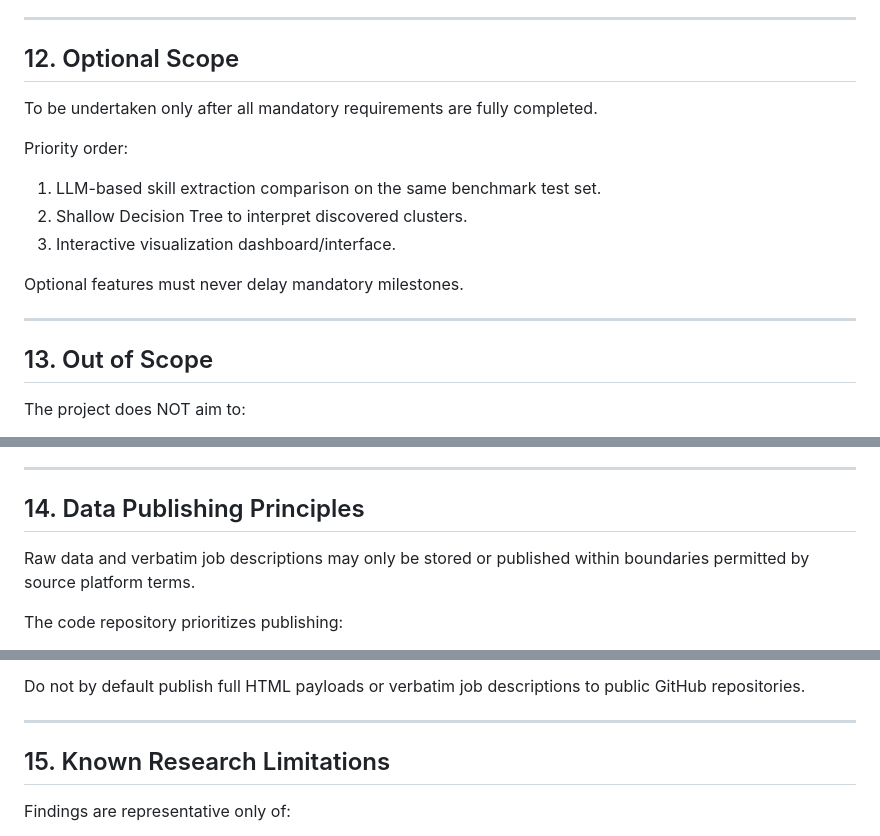
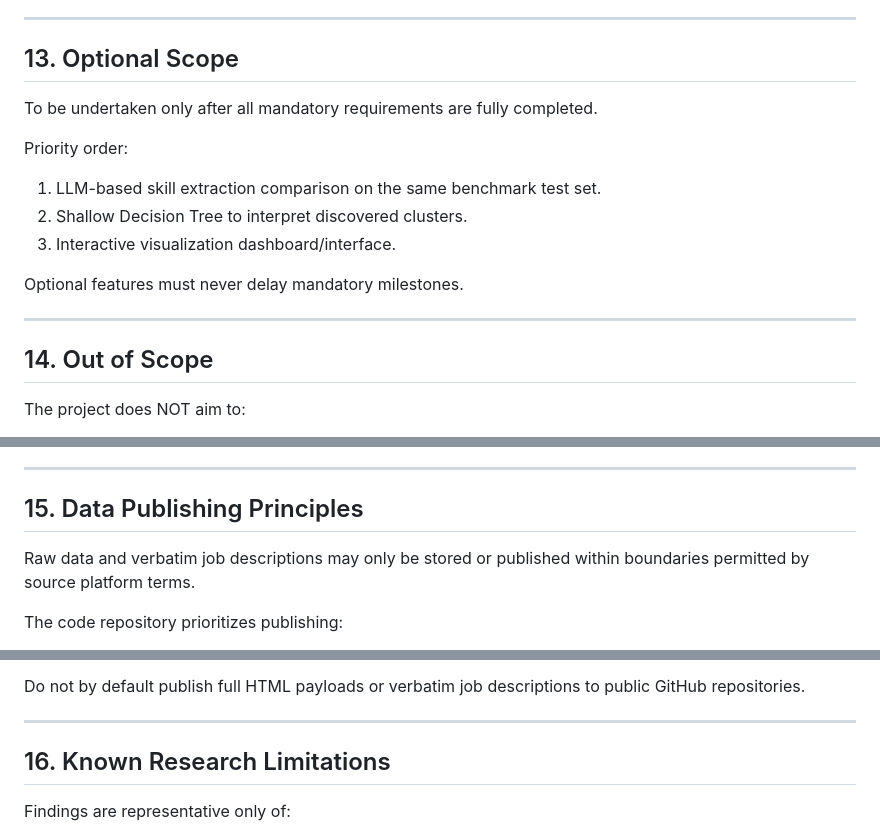
Before and after one commit to DuongXD-27/occupational-skill-structure-mining, a Markdown page: docs/project_scope_v1.md, 3 parts joined by grey strips. GitHub-like rendering.

```diff
--- a/docs/project_scope_v1.md
+++ b/docs/project_scope_v1.md
@@ -245,7 +240,7 @@ The following components are strictly required:
 
 ---
 
-## 12. Optional Scope
+## 13. Optional Scope
 
 To be undertaken only after all mandatory requirements are fully completed.
 
@@ -259,7 +254,7 @@ Optional features must never delay mandatory milestones.
 
 ---
 
-## 13. Out of Scope
+## 14. Out of Scope
 
 The project does NOT aim to:
 
@@ -275,7 +270,7 @@ The project does NOT aim to:
 
 ---
 
-## 14. Data Publishing Principles
+## 15. Data Publishing Principles
 
 Raw data and verbatim job descriptions may only be stored or published within boundaries permitted by source platform terms.
 
@@ -293,7 +288,7 @@ Do not by default publish full HTML payloads or verbatim job descriptions to pub
 
 ---
 
-## 15. Known Research Limitations
+## 16. Known Research Limitations
 
 Findings are representative only of:
 
```
Also changed, not shown: other parts of docs/project_scope_v1.md (+21 -26 lines).
